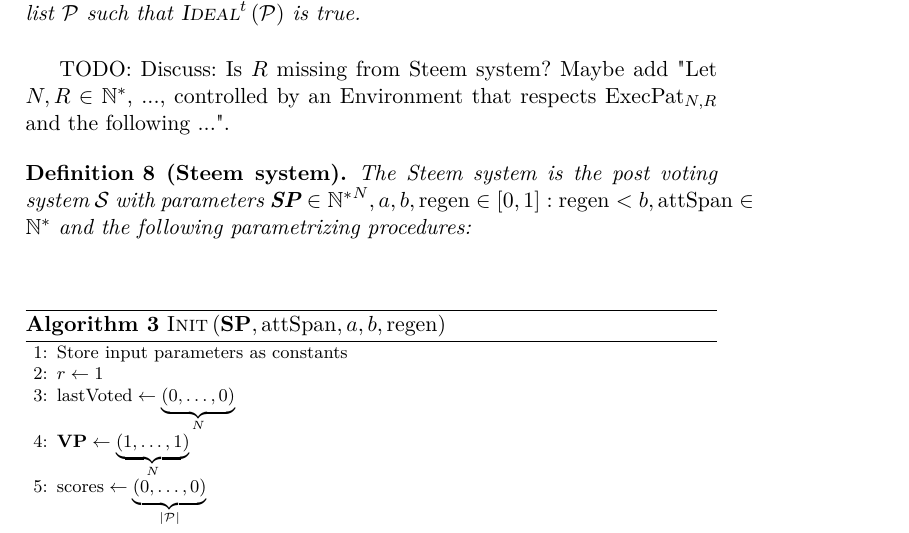
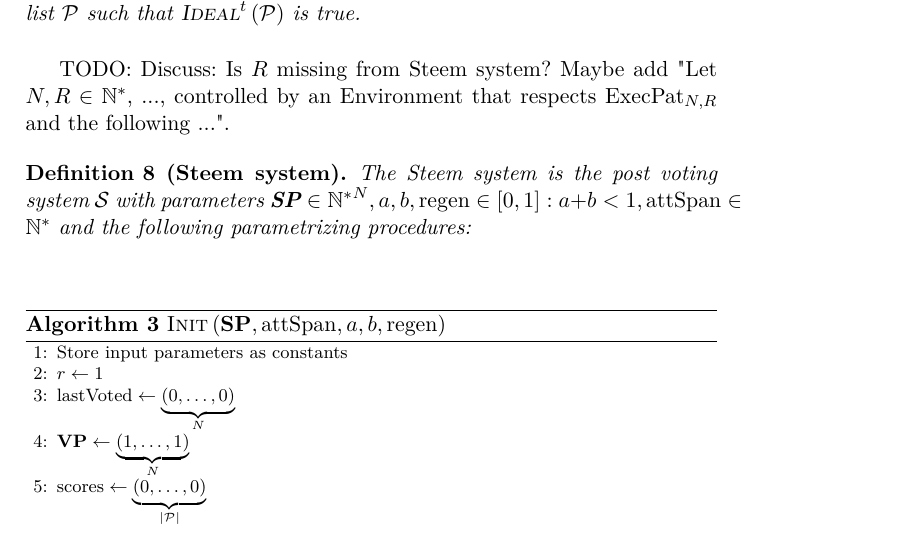
Before and after one commit to curationTeam/fairPostOrdering, a LaTeX paper (latex/contentCuration.tex, which reads latex/modelfiles/definitions/steemdef.tex): part of page 4 of 10, cut so that both start at the same text. Compiled offline with pdfLaTeX.

Commit message:
Change rules on regen, a, b

```diff
--- a/latex/modelfiles/definitions/steemdef.tex
+++ b/latex/modelfiles/definitions/steemdef.tex
@@ -1,6 +1,6 @@
 \begin{definition}[Steem system]
   The Steem system is the post voting system $\pvs$ with parameters $\stpowvec
-  \in {\mathbb{N}^*}^N, a, b, \regen \in \left[0, 1\right]: \regen < b, \attspan
+  \in {\mathbb{N}^*}^N, a, b, \regen \in \left[0, 1\right]: a + b < 1, \attspan
   \in \mathbb{N}^*$ and the following parametrizing procedures:
 \end{definition}
 \subimport{./algorithms/}{steeminitalg.tex}
```
